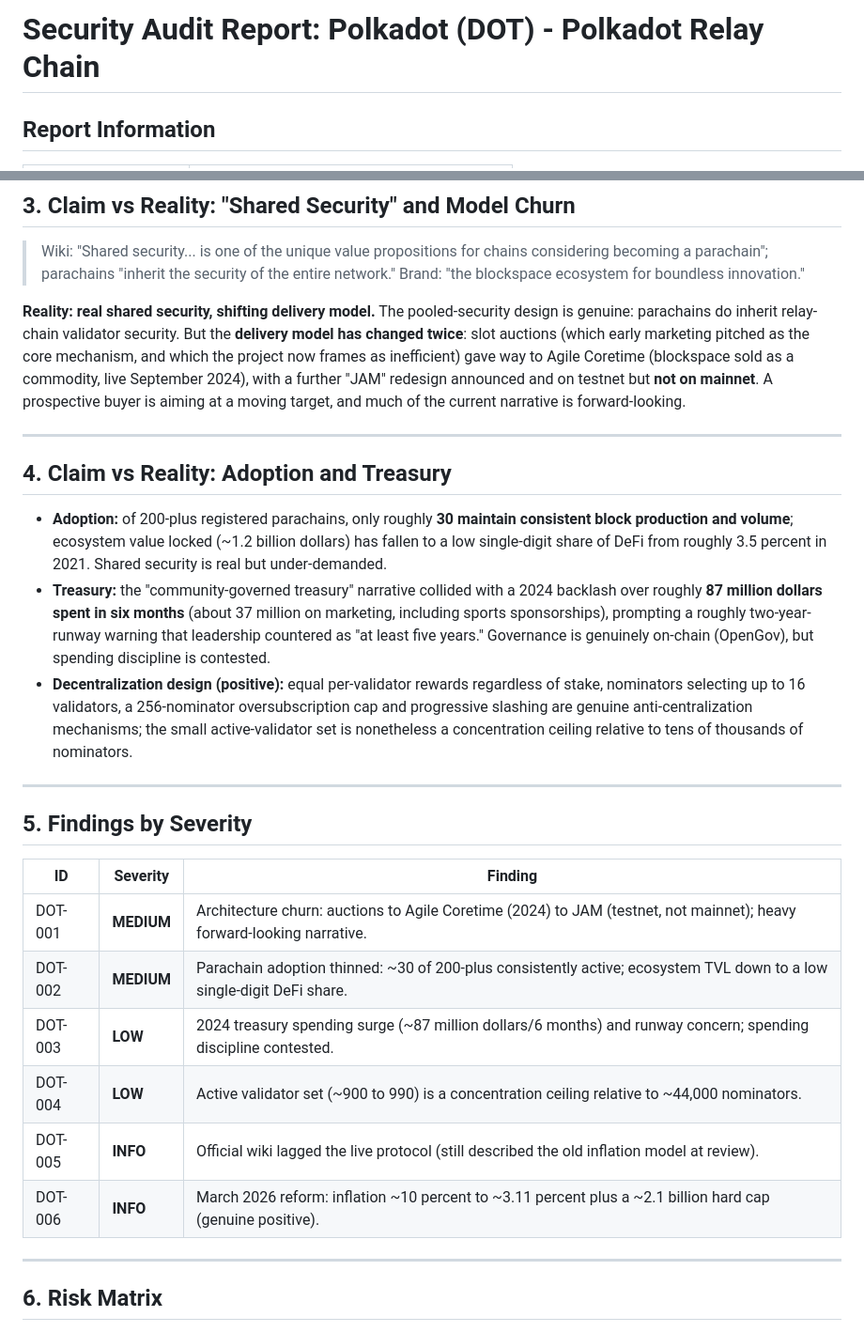
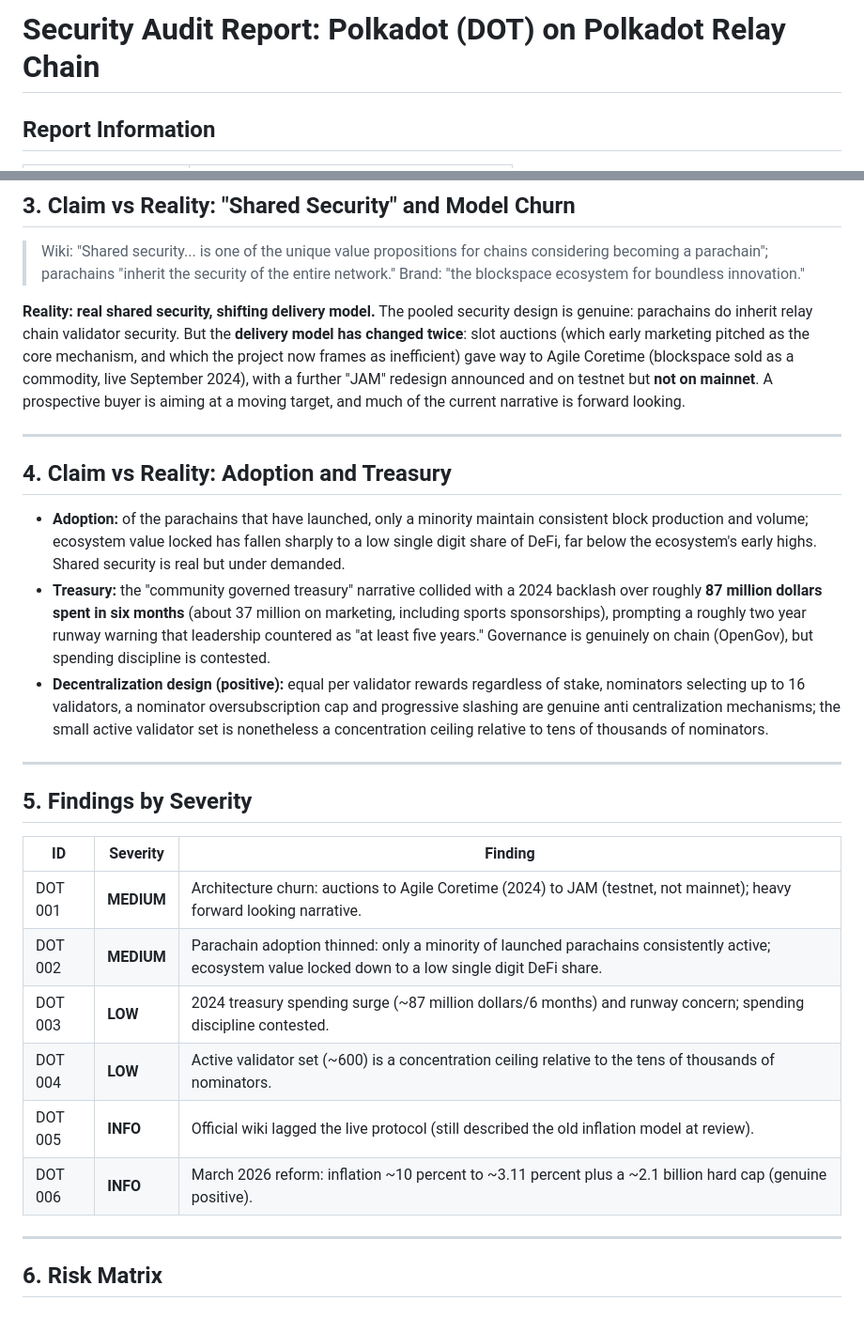
Before and after one commit to mefai-dev/security-audits, a Markdown page: audits/POLKADOT-DOT-native-relaychain.md, 2 parts joined by grey strips. Shown at 94% size. GitHub-like rendering.

```diff
--- a/audits/POLKADOT-DOT-native-relaychain.md
+++ b/audits/POLKADOT-DOT-native-relaychain.md
@@ -1,4 +1,4 @@
-# Security Audit Report: Polkadot (DOT) - Polkadot Relay Chain
+# Security Audit Report: Polkadot (DOT) on Polkadot Relay Chain
 
 ## Report Information
 
@@ -66,15 +66,15 @@ MEFAI verified DOT's chain parameters and reviewed the 2026 monetary reform:
 
 > Wiki: "Shared security... is one of the unique value propositions for chains considering becoming a parachain"; parachains "inherit the security of the entire network." Brand: "the blockspace ecosystem for boundless innovation."
 
-**Reality: real shared security, shifting delivery model.** The pooled-security design is genuine: parachains do inherit relay-chain validator security. But the **delivery model has changed twice**: slot auctions (which early marketing pitched as the core mechanism, and which the project now frames as inefficient) gave way to Agile Coretime (blockspace sold as a commodity, live September 2024), with a further "JAM" redesign announced and on testnet but **not on mainnet**. A prospective buyer is aiming at a moving target, and much of the current narrative is forward-looking.
+**Reality: real shared security, shifting delivery model.** The pooled security design is genuine: parachains do inherit relay chain validator security. But the **delivery model has changed twice**: slot auctions (which early marketing pitched as the core mechanism, and which the project now frames as inefficient) gave way to Agile Coretime (blockspace sold as a commodity, live September 2024), with a further "JAM" redesign announced and on testnet but **not on mainnet**. A prospective buyer is aiming at a moving target, and much of the current narrative is forward looking.
 
 ---
 
 ## 4. Claim vs Reality: Adoption and Treasury
 
-- **Adoption:** of 200-plus registered parachains, only roughly **30 maintain consistent block production and volume**; ecosystem value locked (~1.2 billion dollars) has fallen to a low single-digit share of DeFi from roughly 3.5 percent in 2021. Shared security is real but under-demanded.
-- **Treasury:** the "community-governed treasury" narrative collided with a 2024 backlash over roughly **87 million dollars spent in six months** (about 37 million on marketing, including sports sponsorships), prompting a roughly two-year-runway warning that leadership countered as "at least five years." Governance is genuinely on-chain (OpenGov), but spending discipline is contested.
-- **Decentralization design (positive):** equal per-validator rewards regardless of stake, nominators selecting up to 16 validators, a 256-nominator oversubscription cap and progressive slashing are genuine anti-centralization mechanisms; the small active-validator set is nonetheless a concentration ceiling relative to tens of thousands of nominators.
+- **Adoption:** of the parachains that have launched, only a minority maintain consistent block production and volume; ecosystem value locked has fallen sharply to a low single digit share of DeFi, far below the ecosystem's early highs. Shared security is real but under demanded.
+- **Treasury:** the "community governed treasury" narrative collided with a 2024 backlash over roughly **87 million dollars spent in six months** (about 37 million on marketing, including sports sponsorships), prompting a roughly two year runway warning that leadership countered as "at least five years." Governance is genuinely on chain (OpenGov), but spending discipline is contested.
+- **Decentralization design (positive):** equal per validator rewards regardless of stake, nominators selecting up to 16 validators, a nominator oversubscription cap and progressive slashing are genuine anti centralization mechanisms; the small active validator set is nonetheless a concentration ceiling relative to tens of thousands of nominators.
 
 ---
 
@@ -82,12 +82,12 @@ MEFAI verified DOT's chain parameters and reviewed the 2026 monetary reform:
 
 | ID | Severity | Finding |
 |----|----------|---------|
-| DOT-001 | **MEDIUM** | Architecture churn: auctions to Agile Coretime (2024) to JAM (testnet, not mainnet); heavy forward-looking narrative. |
-| DOT-002 | **MEDIUM** | Parachain adoption thinned: ~30 of 200-plus consistently active; ecosystem TVL down to a low single-digit DeFi share. |
-| DOT-003 | **LOW** | 2024 treasury spending surge (~87 million dollars/6 months) and runway concern; spending discipline contested. |
-| DOT-004 | **LOW** | Active validator set (~900 to 990) is a concentration ceiling relative to ~44,000 nominators. |
-| DOT-005 | **INFO** | Official wiki lagged the live protocol (still described the old inflation model at review). |
-| DOT-006 | **INFO** | March 2026 reform: inflation ~10 percent to ~3.11 percent plus a ~2.1 billion hard cap (genuine positive). |
+| DOT 001 | **MEDIUM** | Architecture churn: auctions to Agile Coretime (2024) to JAM (testnet, not mainnet); heavy forward looking narrative. |
+| DOT 002 | **MEDIUM** | Parachain adoption thinned: only a minority of launched parachains consistently active; ecosystem value locked down to a low single digit DeFi share. |
+| DOT 003 | **LOW** | 2024 treasury spending surge (~87 million dollars/6 months) and runway concern; spending discipline contested. |
+| DOT 004 | **LOW** | Active validator set (~600) is a concentration ceiling relative to the tens of thousands of nominators. |
+| DOT 005 | **INFO** | Official wiki lagged the live protocol (still described the old inflation model at review). |
+| DOT 006 | **INFO** | March 2026 reform: inflation ~10 percent to ~3.11 percent plus a ~2.1 billion hard cap (genuine positive). |
 
 ---
 
```
Also changed, not shown: other parts of audits/POLKADOT-DOT-native-relaychain.md (+21 -21 lines).
